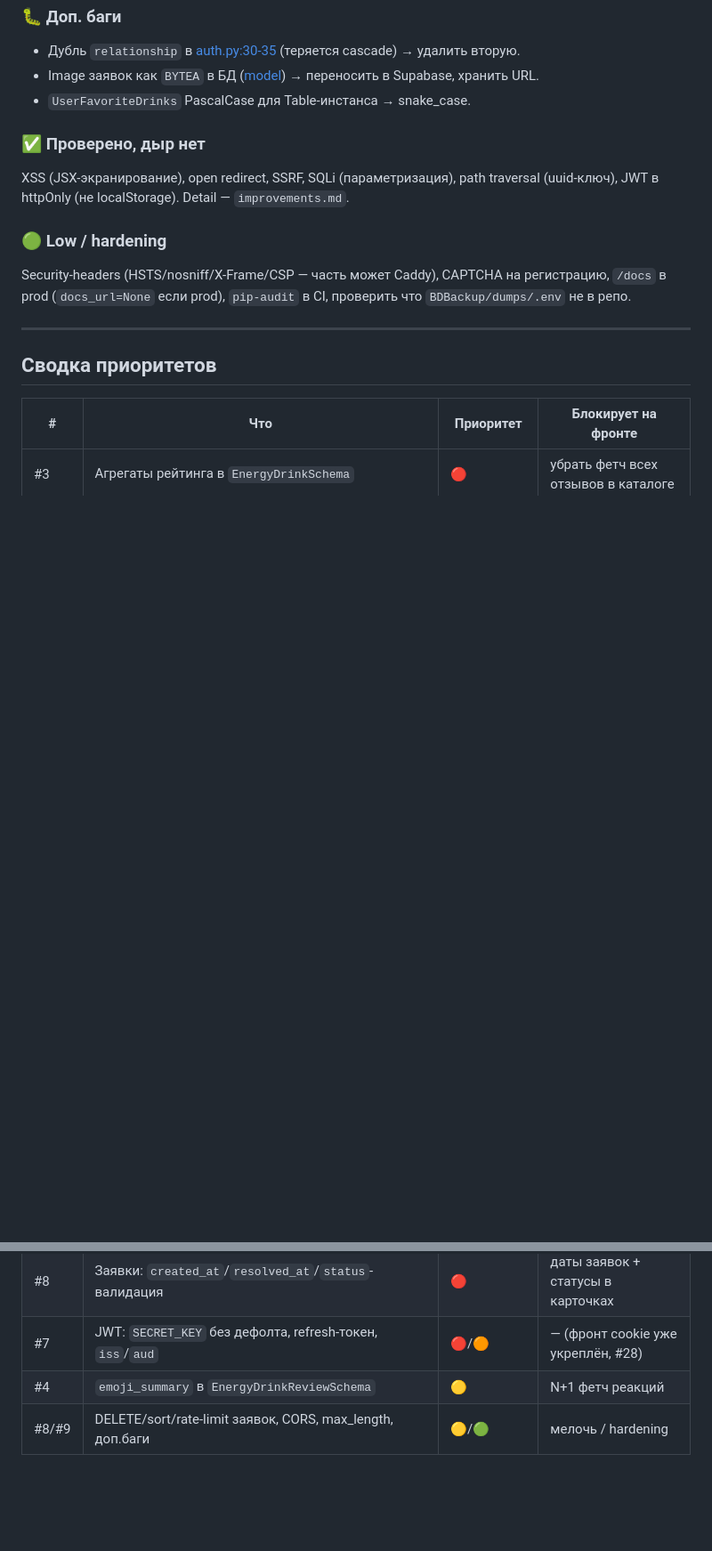
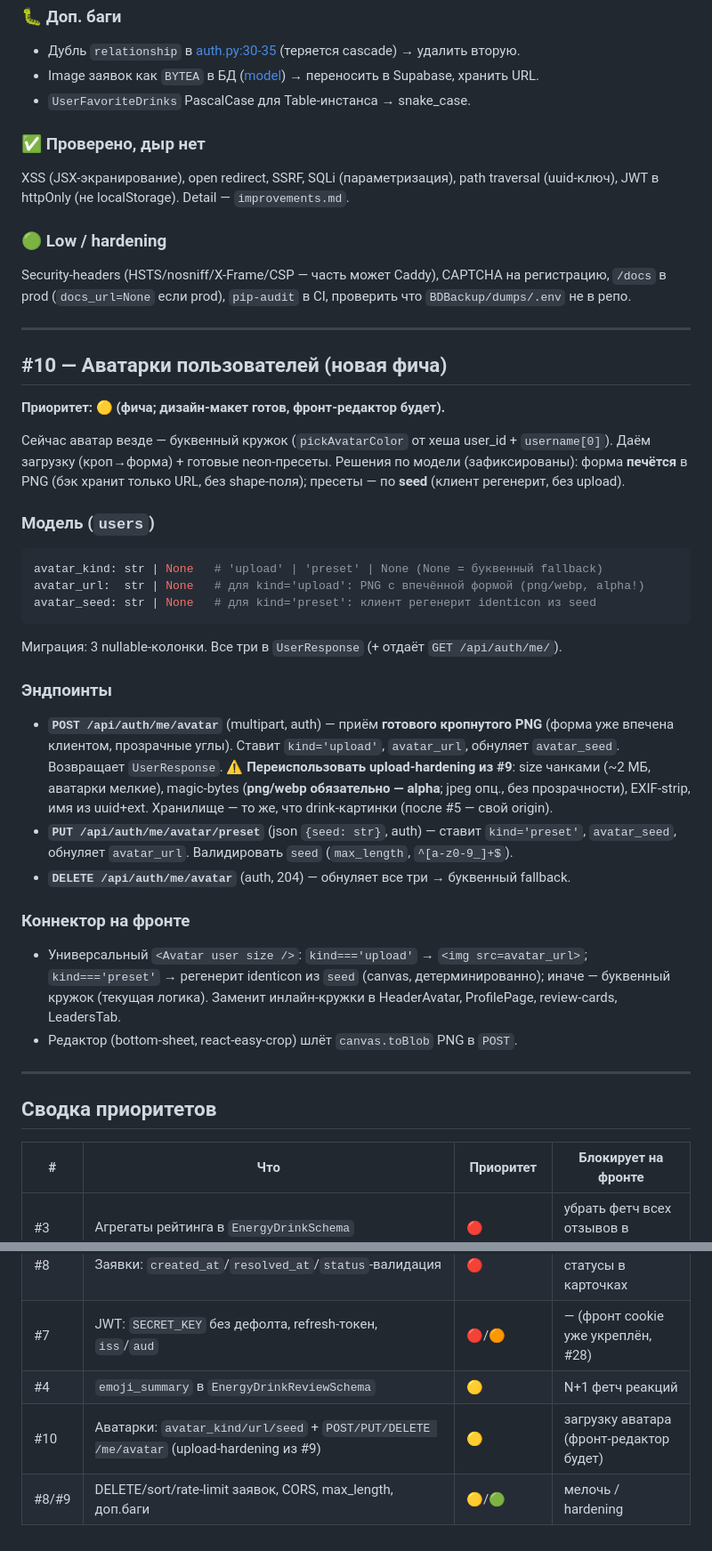
Before and after one commit to So77eZ/energos, a Markdown page: docs/backend-contract.md, 2 parts joined by grey strips. Shown at 89% size. GitHub-like rendering; blank space fills up the shorter version.

Commit message:
docs(backend-contract): #10 аватарки — модель (kind/url/seed) + POST/PUT/DELETE /me/avatar
Решения: форма печётся в PNG (хранить только url, без shape-поля), пресеты по seed (клиент регенерит, без upload). Upload-эндпоинт переиспользует hardening из #9 (size/magic/EXIF/filename; png/webp обязательно — alpha). Макет: fromDesign/Avatar Editor.html.

````diff
--- a/docs/backend-contract.md
+++ b/docs/backend-contract.md
@@ -326,6 +326,46 @@ Security-headers (HSTS/nosniff/X-Frame/CSP — часть может Caddy), CAP
 
 ---
 
+## #10 — Аватарки пользователей (новая фича)
+
+**Приоритет: 🟡 (фича; дизайн-макет готов, фронт-редактор будет).**
+
+Сейчас аватар везде — буквенный кружок (`pickAvatarColor` от хеша user_id + `username[0]`).
+Даём загрузку (кроп→форма) + готовые neon-пресеты. Решения по модели (зафиксированы):
+форма **печётся** в PNG (бэк хранит только URL, без shape-поля); пресеты — по **seed**
+(клиент регенерит, без upload).
+
+### Модель (`users`)
+
+```python
+avatar_kind: str | None   # 'upload' | 'preset' | None (None = буквенный fallback)
+avatar_url:  str | None   # для kind='upload': PNG с впечённой формой (png/webp, alpha!)
+avatar_seed: str | None   # для kind='preset': клиент регенерит identicon из seed
+```
+Миграция: 3 nullable-колонки. Все три в `UserResponse` (+ отдаёт `GET /api/auth/me/`).
+
+### Эндпоинты
+
+- **`POST /api/auth/me/avatar`** (multipart, auth) — приём **готового кропнутого PNG**
+  (форма уже впечена клиентом, прозрачные углы). Ставит `kind='upload'`, `avatar_url`,
+  обнуляет `avatar_seed`. Возвращает `UserResponse`.
+  ⚠️ **Переиспользовать upload-hardening из #9**: size чанками (~2 МБ, аватарки мелкие),
+  magic-bytes (**png/webp обязательно — alpha**; jpeg опц., без прозрачности),
+  EXIF-strip, имя из uuid+ext. Хранилище — то же, что drink-картинки (после #5 — свой origin).
+- **`PUT /api/auth/me/avatar/preset`** (json `{seed: str}`, auth) — ставит `kind='preset'`,
+  `avatar_seed`, обнуляет `avatar_url`. Валидировать `seed` (`max_length`, `^[a-z0-9_]+$`).
+- **`DELETE /api/auth/me/avatar`** (auth, 204) — обнуляет все три → буквенный fallback.
+
+### Коннектор на фронте
+
+- Универсальный `<Avatar user size />`: `kind==='upload'` → `<img src=avatar_url>`;
+  `kind==='preset'` → регенерит identicon из `seed` (canvas, детерминированно);
+  иначе — буквенный кружок (текущая логика). Заменит инлайн-кружки в HeaderAvatar,
+  ProfilePage, review-cards, LeadersTab.
+- Редактор (bottom-sheet, react-easy-crop) шлёт `canvas.toBlob` PNG в `POST`.
+
+---
+
 ## Сводка приоритетов
 
 | # | Что | Приоритет | Блокирует на фронте |
@@ -336,4 +376,5 @@ Security-headers (HSTS/nosniff/X-Frame/CSP — часть может Caddy), CAP
 | #8 | Заявки: `created_at`/`resolved_at`/`status`-валидация | 🔴 | даты заявок + статусы в карточках |
 | #7 | JWT: `SECRET_KEY` без дефолта, refresh-токен, `iss`/`aud` | 🔴/🟠 | — (фронт cookie уже укреплён, #28) |
 | #4 | `emoji_summary` в `EnergyDrinkReviewSchema` | 🟡 | N+1 фетч реакций |
+| #10 | Аватарки: `avatar_kind/url/seed` + `POST/PUT/DELETE /me/avatar` (upload-hardening из #9) | 🟡 | загрузку аватара (фронт-редактор будет) |
 | #8/#9 | DELETE/sort/rate-limit заявок, CORS, max_length, доп.баги | 🟡/🟢 | мелочь / hardening |
````
